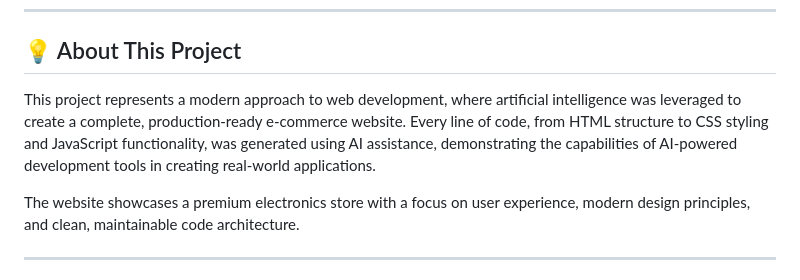
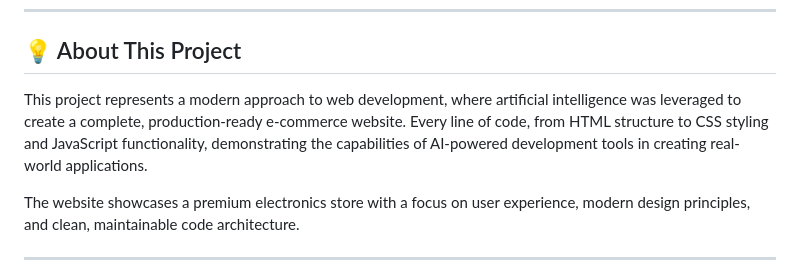
Before and after one commit to Newbie-arch-lab/geek-gadget-ecommerce.vercel-app, a Markdown page: PRESENTATION.md, the part around the change. Rendered like a GitHub page.

```diff
--- a/PRESENTATION.md
+++ b/PRESENTATION.md
@@ -14,7 +14,7 @@
 
 ## 💡 About This Project
 
-This project represents a modern approach to web development, where artificial intelligence was leveraged to create a complete, production-ready e-commerce website. Every line of code, from HTML structure to CSS styling and JavaScript functionality, was generated using AI assistance, demonstrating the capabilities of AI-powered development tools in creating real-world applications.
+This project represents a modern approach to web development, where artificial intelligence was leveraged to create a complete, production-ready e-commerce website. Every line of code, from HTML structure to CSS styling and JavaScript functionality, demonstrating the capabilities of AI-powered development tools in creating real-world applications.
 
 The website showcases a premium electronics store with a focus on user experience, modern design principles, and clean, maintainable code architecture.
 
```
